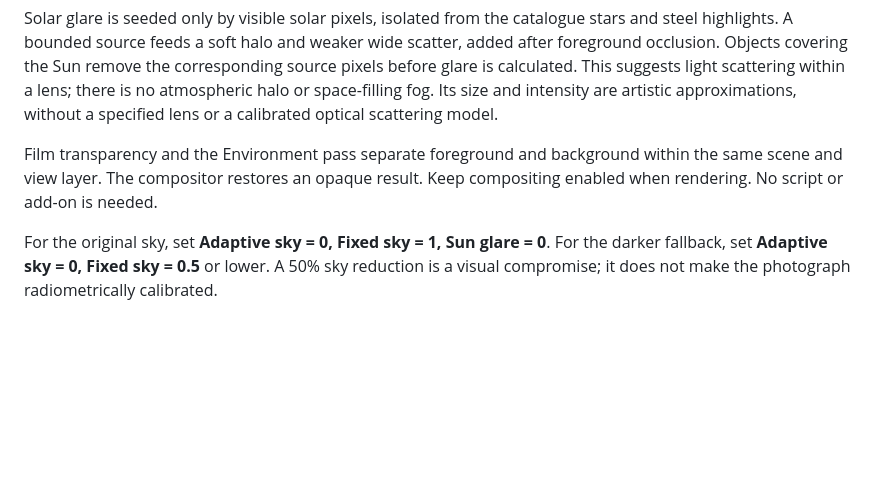
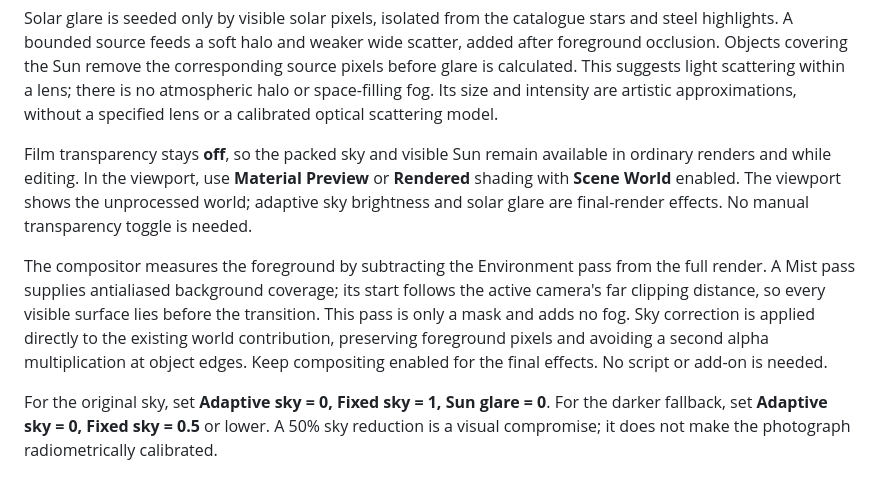
Before and after one commit to vinc/space-habitat, a Markdown page: rendering.md, the part around the change. Drawn GitHub-style; blank space fills up the shorter version.

Commit message:
Keep the Blender sky visible while editing

```diff
--- a/rendering.md
+++ b/rendering.md
@@ -102,9 +102,19 @@ scattering within a lens; there is no atmospheric halo or space-filling fog.
 Its size and intensity are artistic approximations, without a specified lens
 or a calibrated optical scattering model.
 
-Film transparency and the Environment pass separate foreground and background
-within the same scene and view layer. The compositor restores an opaque result.
-Keep compositing enabled when rendering. No script or add-on is needed.
+Film transparency stays **off**, so the packed sky and visible Sun remain available
+in ordinary renders and while editing. In the viewport, use **Material Preview**
+or **Rendered** shading with **Scene World** enabled. The viewport shows the
+unprocessed world; adaptive sky brightness and solar glare are final-render
+effects. No manual transparency toggle is needed.
+
+The compositor measures the foreground by subtracting the Environment pass
+from the full render. A Mist pass supplies antialiased background coverage;
+its start follows the active camera's far clipping distance, so every visible
+surface lies before the transition. This pass is only a mask and adds no fog.
+Sky correction is applied directly to the existing world contribution, preserving
+foreground pixels and avoiding a second alpha multiplication at object edges.
+Keep compositing enabled for the final effects. No script or add-on is needed.
 
 For the original sky, set **Adaptive sky = 0, Fixed sky = 1, Sun glare = 0**.
 For the darker fallback, set **Adaptive sky = 0, Fixed sky = 0.5** or lower.
```
